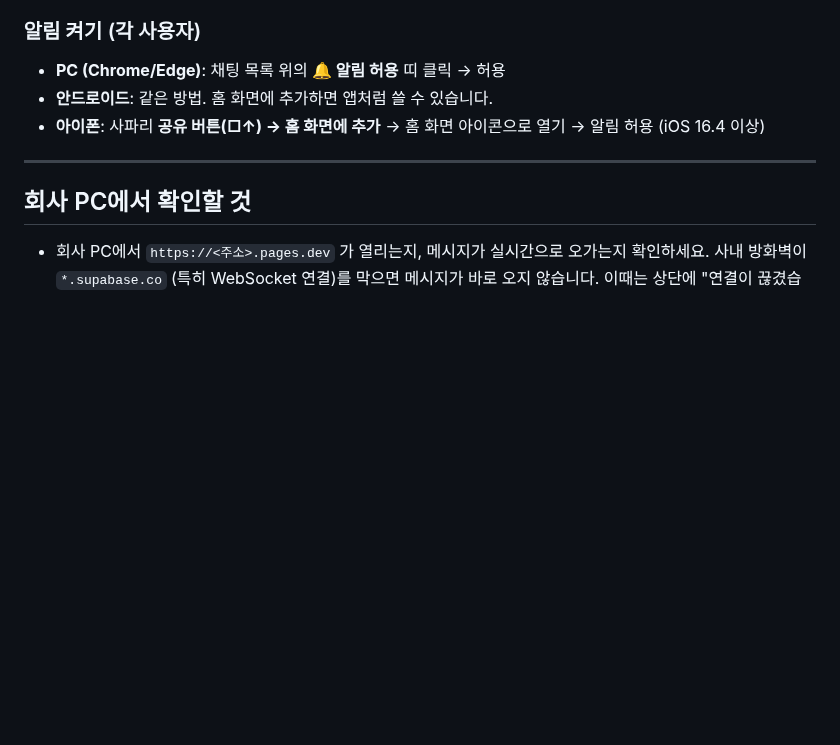
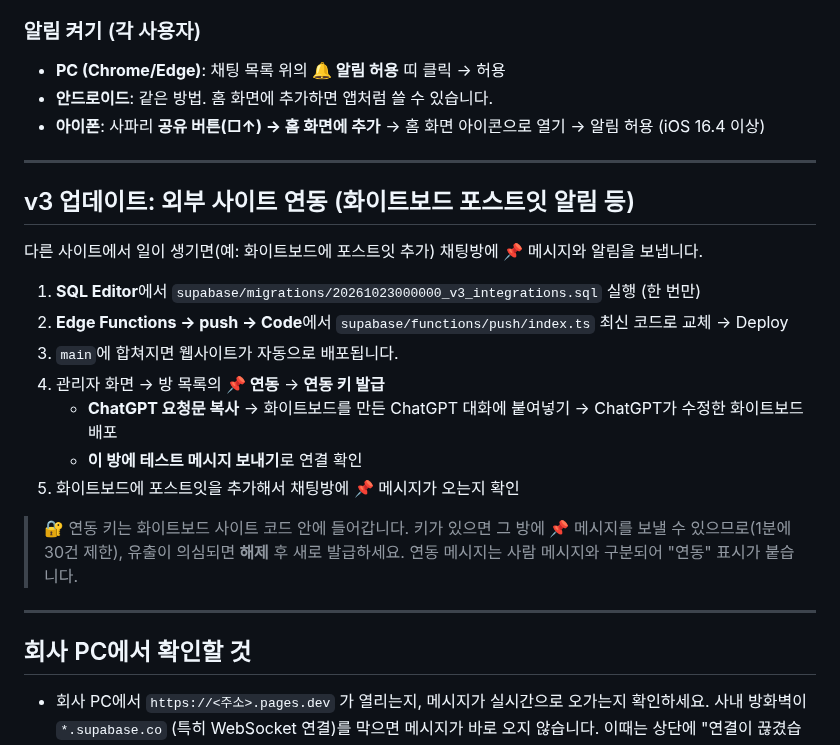
Before and after one commit to poscoencpo3-ui/po3, a Markdown page: docs/SETUP.md, the part around the change. Rendered like a GitHub page; blank space fills up the shorter version.

```diff
--- a/docs/SETUP.md
+++ b/docs/SETUP.md
@@ -125,6 +125,22 @@ from auth.users where email = 'admin@example.com';
 
 ---
 
+## v3 업데이트: 외부 사이트 연동 (화이트보드 포스트잇 알림 등)
+
+다른 사이트에서 일이 생기면(예: 화이트보드에 포스트잇 추가) 채팅방에 📌 메시지와 알림을 보냅니다.
+
+1. **SQL Editor**에서 `supabase/migrations/20261023000000_v3_integrations.sql` 실행 (한 번만)
+2. **Edge Functions → push → Code**에서 `supabase/functions/push/index.ts` 최신 코드로 교체 → Deploy
+3. `main`에 합쳐지면 웹사이트가 자동으로 배포됩니다.
+4. 관리자 화면 → 방 목록의 **📌 연동** → **연동 키 발급**
+   - **ChatGPT 요청문 복사** → 화이트보드를 만든 ChatGPT 대화에 붙여넣기 → ChatGPT가 수정한 화이트보드 배포
+   - **이 방에 테스트 메시지 보내기**로 연결 확인
+5. 화이트보드에 포스트잇을 추가해서 채팅방에 📌 메시지가 오는지 확인
+
+> 🔐 연동 키는 화이트보드 사이트 코드 안에 들어갑니다. 키가 있으면 그 방에 📌 메시지를 보낼 수 있으므로(1분에 30건 제한), 유출이 의심되면 **해제** 후 새로 발급하세요. 연동 메시지는 사람 메시지와 구분되어 "연동" 표시가 붙습니다.
+
+---
+
 ## 회사 PC에서 확인할 것
 
 - 회사 PC에서 `https://<주소>.pages.dev` 가 열리는지, 메시지가 실시간으로 오가는지 확인하세요.
```
Also changed, not shown: README.md (+4 -1 lines), docs/screenshots/v3-integration.png (added), 9 other files.
